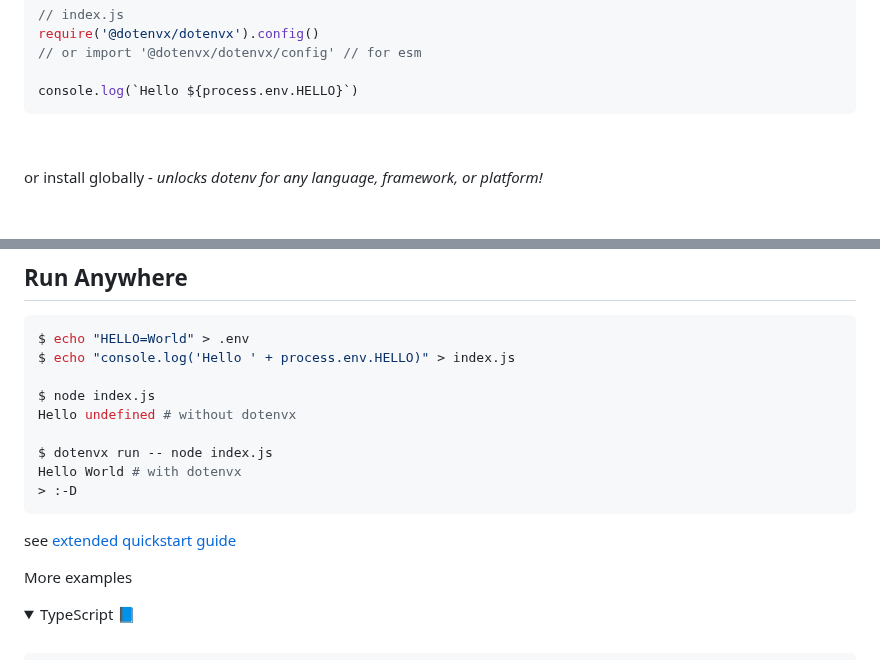
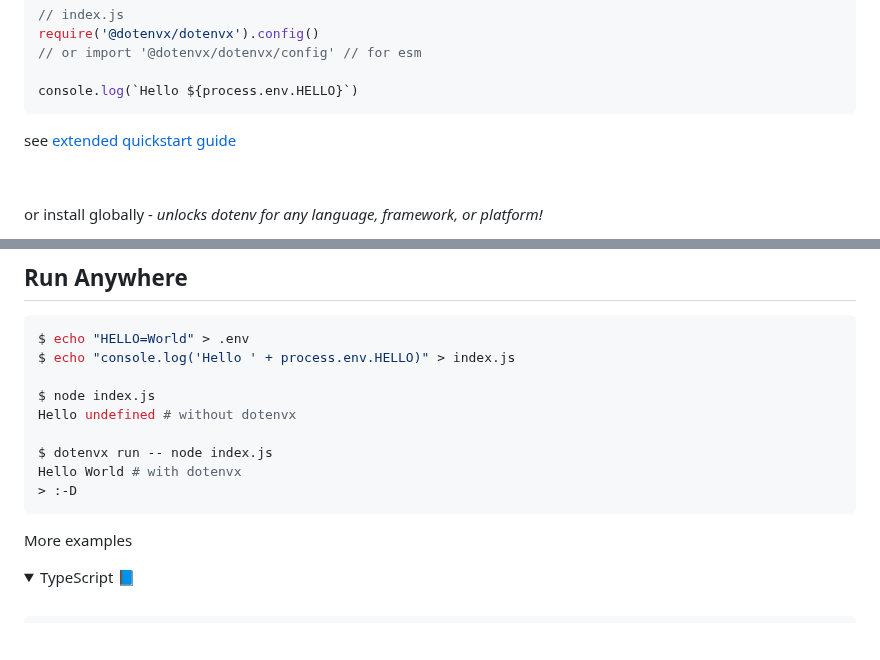
Before and after one commit to dotenvx/dotenvx, a Markdown page: README.md, 2 parts joined by grey strips. GitHub-like rendering; folded sections open; blank space fills up the shorter version.

Commit message:
move link up

````diff
--- a/README.md
+++ b/README.md
@@ -26,6 +26,8 @@ require('@dotenvx/dotenvx').config()
 console.log(`Hello ${process.env.HELLO}`)
 ```
 
+see [extended quickstart guide](https://dotenvx.com/docs/quickstart)
+
 &nbsp;
 
 or install globally - *unlocks dotenv for any language, framework, or platform!*
@@ -119,8 +121,6 @@ $ dotenvx run -- node index.js
 Hello World # with dotenvx
 > :-D
 ```
-
-see [extended quickstart guide](https://dotenvx.com/docs/quickstart)
 
 More examples
 
````
